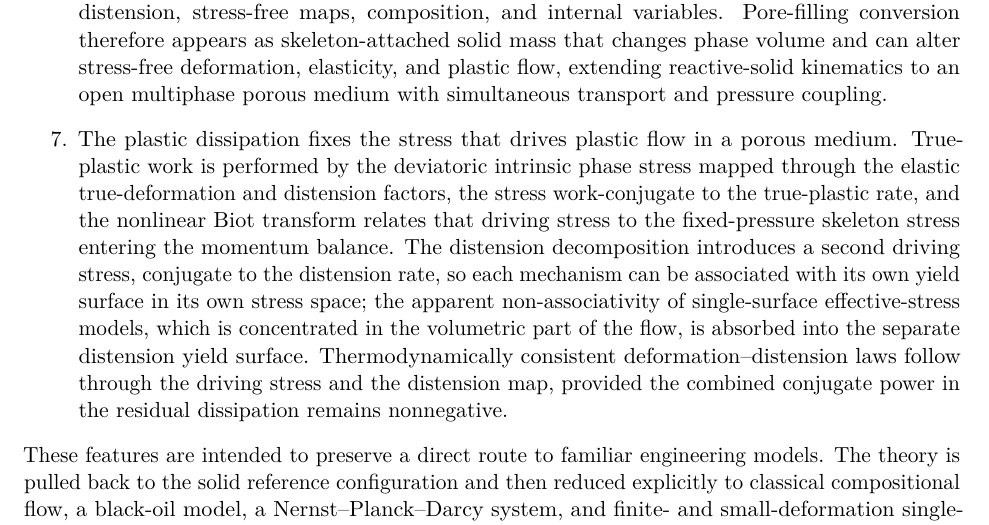
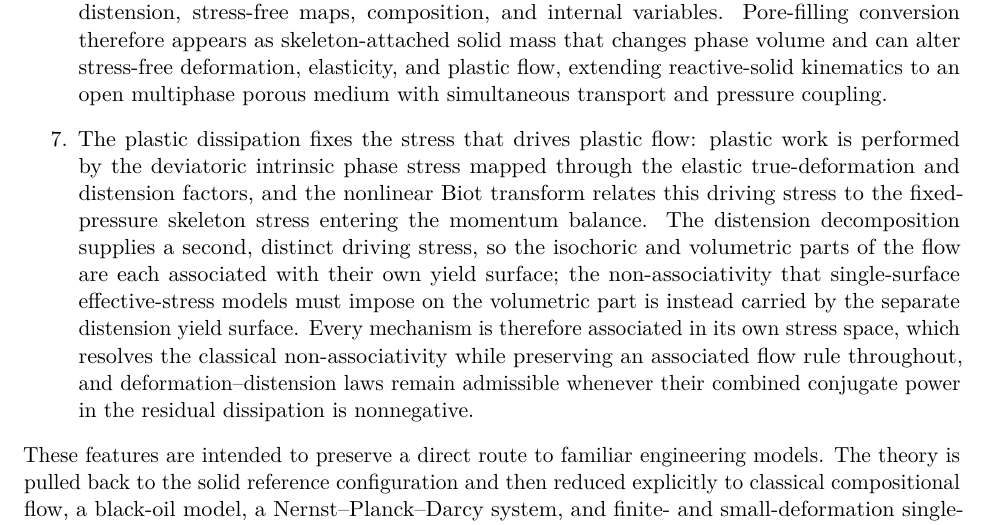
Before and after one commit to johntfoster/Compositional, a LaTeX paper (main.tex, which reads sections/introduction.tex): part of page 3 of 90, cut so that both start at the same text. Compiled offline with pdfLaTeX.

Commit message:
Clean up introduction item 7 and highlight its uniqueness
Restate the plastic driving-stress item in three sentences, retaining the
non-associativity point and emphasizing that every mechanism is associated in
its own stress space, resolving the classical non-associativity while
preserving an associated flow rule throughout. Also normalize the item's
continuation-line indentation to match the rest of the list.

```diff
--- a/sections/introduction.tex
+++ b/sections/introduction.tex
@@ -118,21 +118,21 @@ Within that construction, the paper makes seven specific contributions.
 	      multiphase porous medium with simultaneous transport and pressure
 	      coupling.
 
-	\item The plastic dissipation fixes the stress that drives plastic flow in a
-	      porous medium.  True-plastic work is performed by the deviatoric
-	      intrinsic phase stress mapped through the elastic true-deformation and
-	      distension factors, the stress work-conjugate to the true-plastic rate,
-	      and the nonlinear Biot transform relates that driving stress to the
-      fixed-pressure skeleton stress entering the momentum balance.  The
-      distension decomposition introduces a second driving stress, conjugate
-      to the distension rate, so each mechanism can be associated with its
-      own yield surface in its own stress space; the apparent
-      non-associativity of single-surface effective-stress models, which is
-      concentrated in the volumetric part of the flow, is absorbed into the
-      separate distension yield surface.  Thermodynamically consistent
-      deformation--distension laws follow through the driving stress and the
-      distension map, provided the combined conjugate power in the residual
-      dissipation remains nonnegative.
+	\item The plastic dissipation fixes the stress that drives plastic flow:
+	      plastic work is performed by the deviatoric intrinsic phase stress
+	      mapped through the elastic true-deformation and distension factors,
+	      and the nonlinear Biot transform relates this driving stress to the
+	      fixed-pressure skeleton stress entering the momentum balance.  The
+	      distension decomposition supplies a second, distinct driving stress,
+	      so the isochoric and volumetric parts of the flow are each associated
+	      with their own yield surface; the non-associativity that single-surface
+	      effective-stress models must impose on the volumetric part is instead
+	      carried by the separate distension yield surface.  Every mechanism is
+	      therefore associated in its own stress space, which resolves the
+	      classical non-associativity while preserving an associated flow rule
+	      throughout, and deformation--distension laws remain admissible whenever
+	      their combined conjugate power in the residual dissipation is
+	      nonnegative.
 \end{enumerate}
 %
 These features are intended to preserve a direct route to familiar engineering
```
